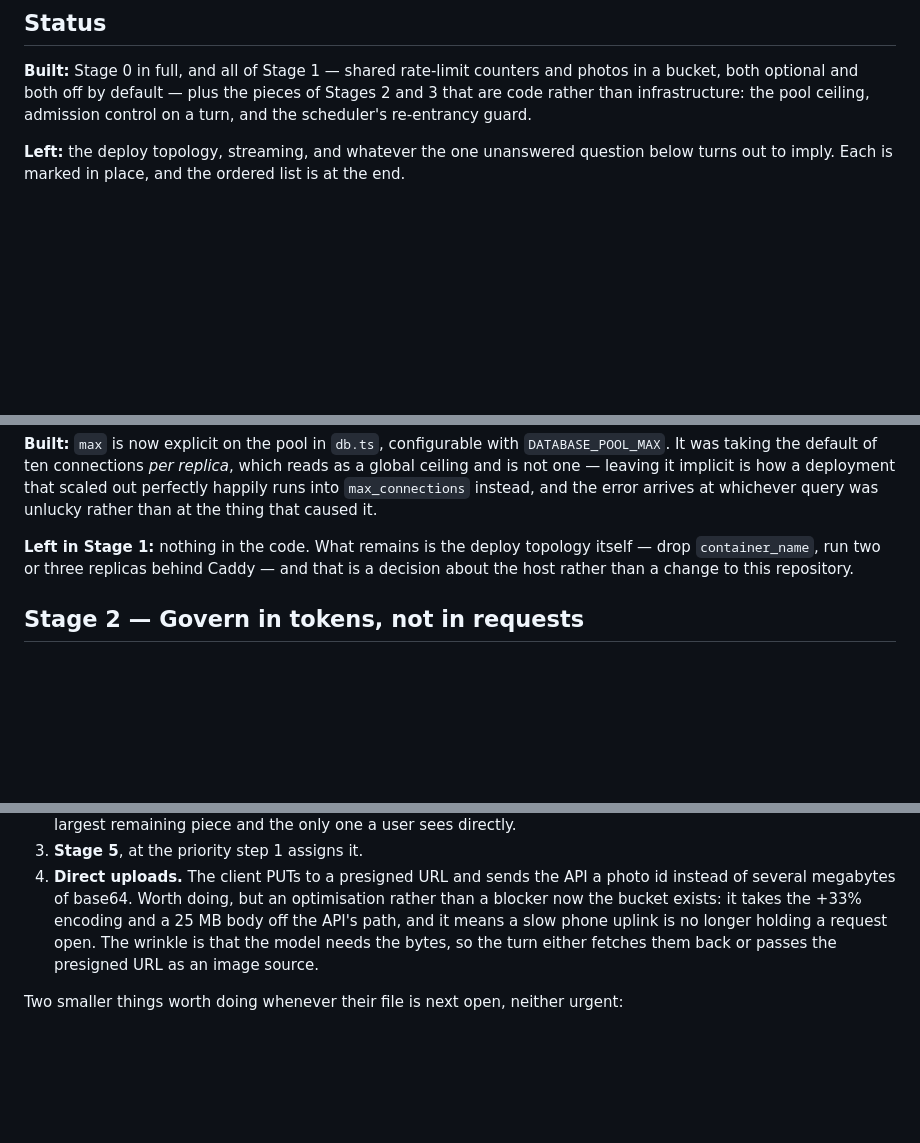
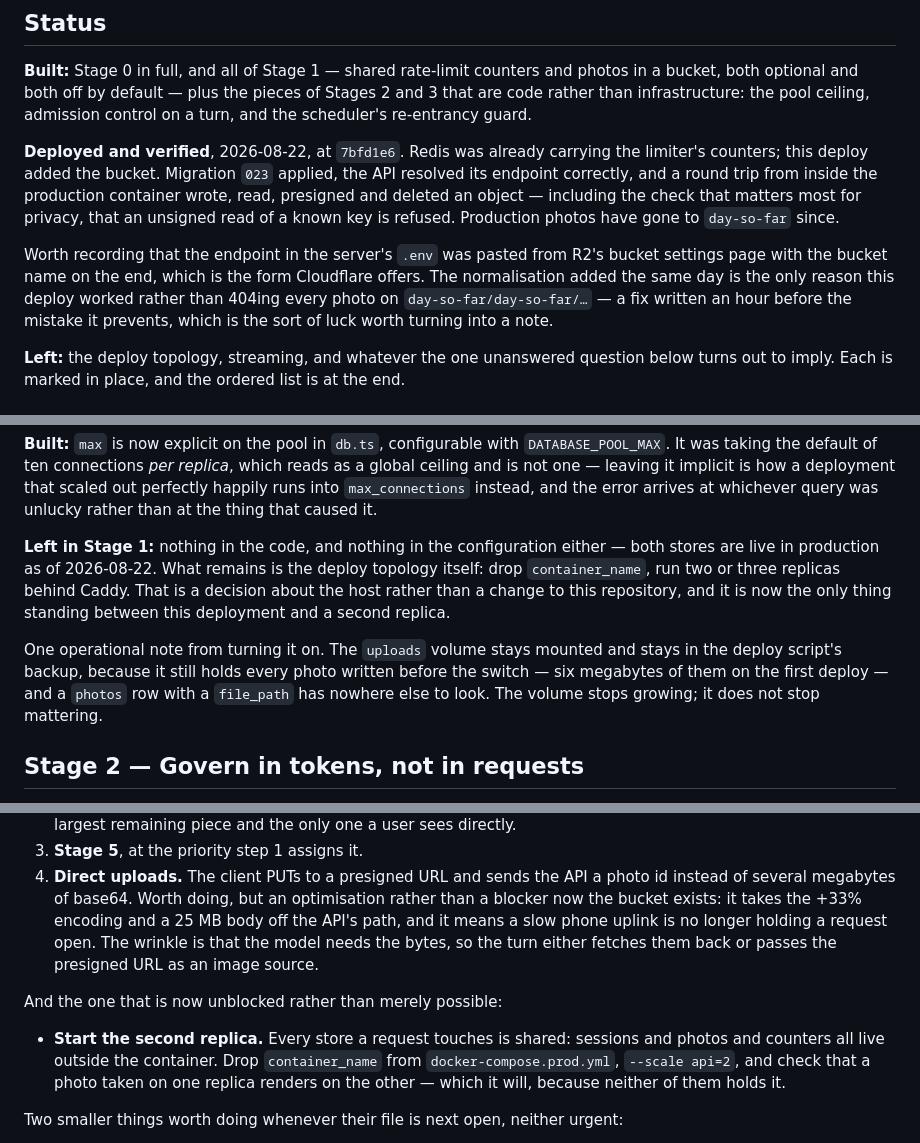
Before and after one commit to nikssan123/calories_ai, a Markdown page: SCALING.md, 3 parts joined by grey strips. GitHub-like rendering; blank space fills up the shorter version.

Commit message:
docs(scaling): record that Stage 1 is deployed, not merely written
Both of Stage 1's stores are live as of 2026-08-22 at 7bfd1e6 — Redis
was already carrying the limiter, this deploy added the bucket. Migration
023 applied, and a round trip from inside the production container wrote,
read, presigned and deleted an object, including the check that an
unsigned read of a known key is refused.

Also notes the endpoint paste. The server's .env carried the form R2's
bucket settings page offers, with the bucket name on the end, and the
normalisation committed an hour earlier is the only reason this deploy
served photos rather than 404ing every one of them on a doubled path.

And that the uploads volume stops growing without ceasing to matter: it
still holds every photo written before the switch, and a photos row with
a file_path has nowhere else to look.

Co-Authored-By: Claude Opus 5 <noreply@anthropic.com>

```diff
--- a/SCALING.md
+++ b/SCALING.md
@@ -40,6 +40,19 @@ Three consequences the rest of this document now depends on:
 a bucket, both optional and both off by default — plus the pieces of Stages 2 and 3 that
 are code rather than infrastructure: the pool ceiling, admission control on a turn, and
 the scheduler's re-entrancy guard.
+
+**Deployed and verified**, 2026-08-22, at `7bfd1e6`. Redis was already carrying the
+limiter's counters; this deploy added the bucket. Migration `023` applied, the API
+resolved its endpoint correctly, and a round trip from inside the production container
+wrote, read, presigned and deleted an object — including the check that matters most for
+privacy, that an unsigned read of a known key is refused. Production photos have gone to
+`day-so-far` since.
+
+Worth recording that the endpoint in the server's `.env` was pasted from R2's bucket
+settings page with the bucket name on the end, which is the form Cloudflare offers. The
+normalisation added the same day is the only reason this deploy worked rather than 404ing
+every photo on `day-so-far/day-so-far/…` — a fix written an hour before the mistake it
+prevents, which is the sort of luck worth turning into a note.
 
 **Left:** the deploy topology, streaming, and whatever the one unanswered question below
 turns out to imply. Each is marked in place, and the ordered list is at the end.
@@ -279,9 +292,16 @@ reads as a global ceiling and is not one — leaving it implicit is how a deploy
 that scaled out perfectly happily runs into `max_connections` instead, and the error
 arrives at whichever query was unlucky rather than at the thing that caused it.
 
-**Left in Stage 1:** nothing in the code. What remains is the deploy topology itself —
-drop `container_name`, run two or three replicas behind Caddy — and that is a decision
-about the host rather than a change to this repository.
+**Left in Stage 1:** nothing in the code, and nothing in the configuration either — both
+stores are live in production as of 2026-08-22. What remains is the deploy topology
+itself: drop `container_name`, run two or three replicas behind Caddy. That is a decision
+about the host rather than a change to this repository, and it is now the only thing
+standing between this deployment and a second replica.
+
+One operational note from turning it on. The `uploads` volume stays mounted and stays in
+the deploy script's backup, because it still holds every photo written before the switch
+— six megabytes of them on the first deploy — and a `photos` row with a `file_path` has
+nowhere else to look. The volume stops growing; it does not stop mattering.
 
 ## Stage 2 — Govern in tokens, not in requests
 
@@ -442,6 +462,13 @@ headroom. Stage 2 is the seatbelt that stops a bad afternoon becoming an outage.
    The wrinkle is that the model needs the bytes, so the turn either fetches them back
    or passes the presigned URL as an image source.
 
+And the one that is now unblocked rather than merely possible:
+
+- **Start the second replica.** Every store a request touches is shared: sessions and
+  photos and counters all live outside the container. Drop `container_name` from
+  `docker-compose.prod.yml`, `--scale api=2`, and check that a photo taken on one
+  replica renders on the other — which it will, because neither of them holds it.
+
 Two smaller things worth doing whenever their file is next open, neither urgent:
 
 - **Split the compose files by lane.** The `claude-home` volume, `.agent-workspace` and
```
Also changed, not shown: other parts of SCALING.md (+1 -1 lines).
